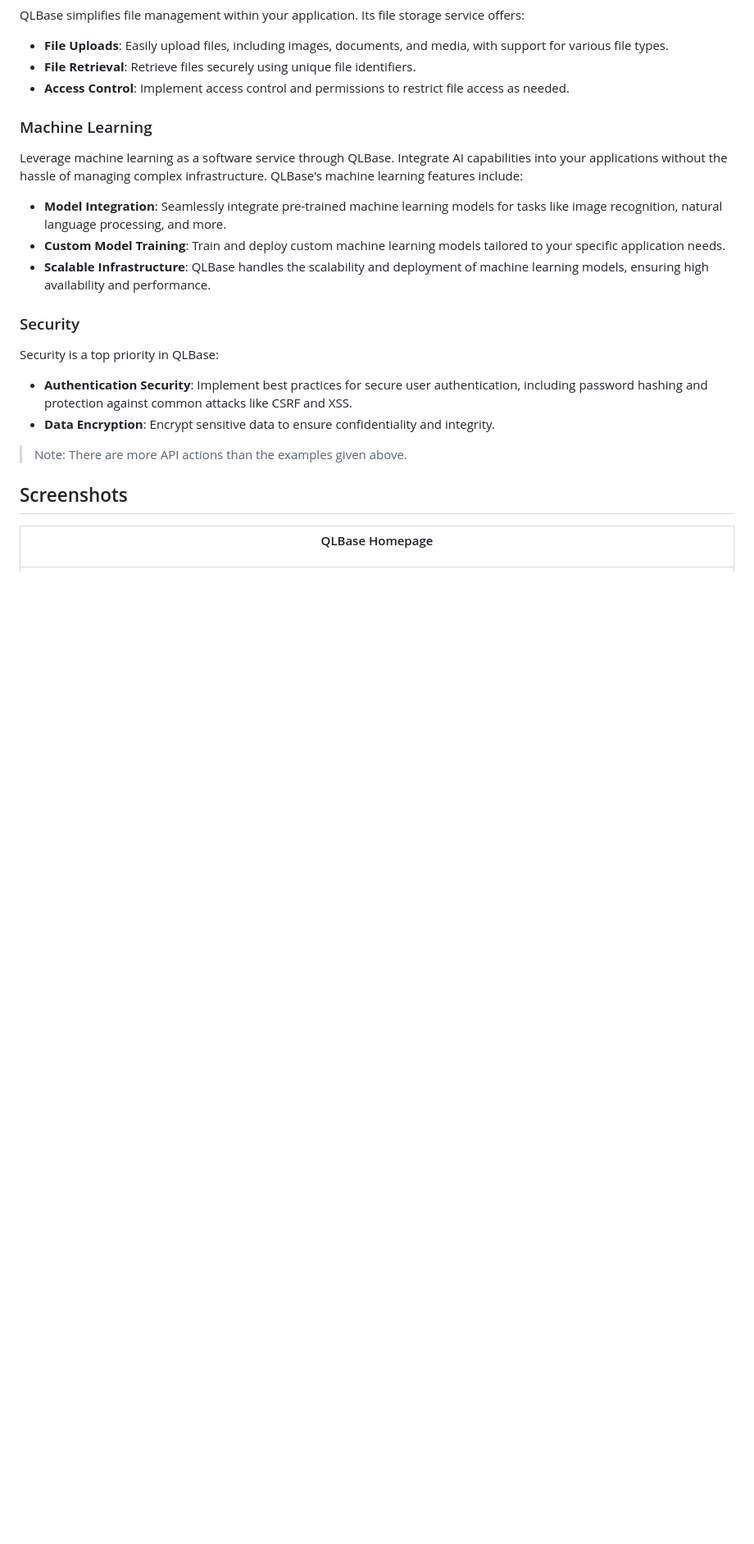
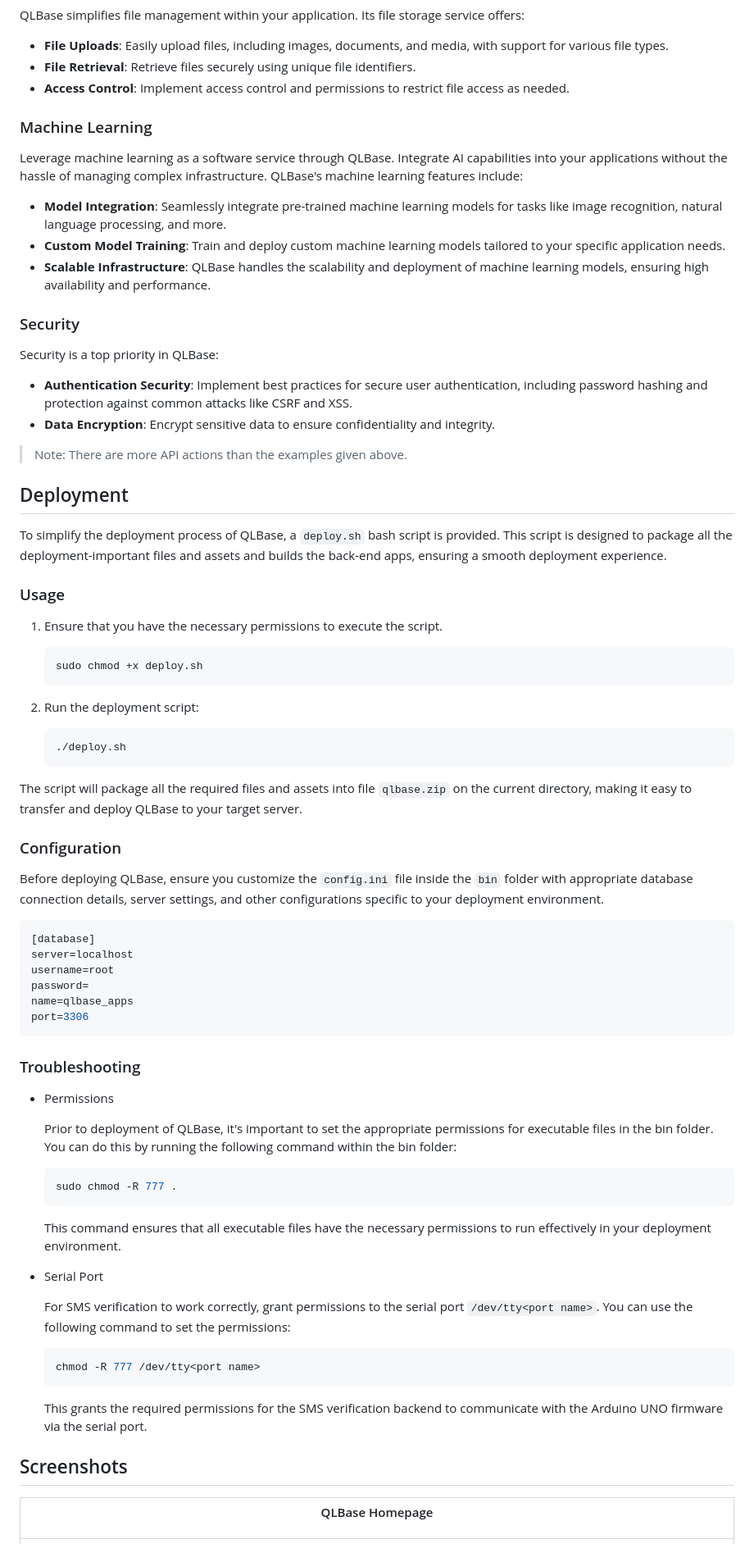
Before and after one commit to nthnn/QLBase, a Markdown page: README.md, the part around one of its changes. Shown at 82% size. Rendered like a GitHub page; blank space fills up the shorter version.

Commit message:
Improved README.md

````diff
--- a/README.md
+++ b/README.md
@@ -159,6 +176,62 @@ Security is a top priority in QLBase:
 
 > Note: There are more API actions than the examples given above.
 
+## Deployment
+
+To simplify the deployment process of QLBase, a `deploy.sh` bash script is provided. This script is designed to package all the deployment-important files and assets and builds the back-end apps, ensuring a smooth deployment experience.
+
+
+### Usage
+
+1. Ensure that you have the necessary permissions to execute the script.
+
+   ```bash
+   sudo chmod +x deploy.sh
+   ```
+
+2. Run the deployment script:
+
+    ```bash
+    ./deploy.sh
+    ```
+
+The script will package all the required files and assets into file `qlbase.zip` on the current directory, making it easy to transfer and deploy QLBase to your target server.
+
+### Configuration
+
+Before deploying QLBase, ensure you customize the `config.ini` file inside the `bin` folder with appropriate database connection details, server settings, and other configurations specific to your deployment environment.
+
+```ini
+[database]
+server=localhost
+username=root
+password=
+name=qlbase_apps
+port=3306
+```
+
+### Troubleshooting
+
+- Permissions
+
+    Prior to deployment of QLBase, it's important to set the appropriate permissions for executable files in the bin folder. You can do this by running the following command within the bin folder:
+
+    ```bash
+    sudo chmod -R 777 .
+    ```
+
+    This command ensures that all executable files have the necessary permissions to run effectively in your deployment environment.
+
+- Serial Port
+
+    For SMS verification to work correctly, grant permissions to the serial port `/dev/tty<port name>`. You can use the following command to set the permissions:
+
+    ```bash
+    chmod -R 777 /dev/tty<port name>
+    ```
+
+    This grants the required permissions for the SMS verification backend to communicate with the Arduino UNO firmware via the serial port.
+
 ## Screenshots
 
 | <p align="center">QLBase Homepage</p>                |
````
Also changed, not shown: other parts of README.md (+70 -0 lines).
